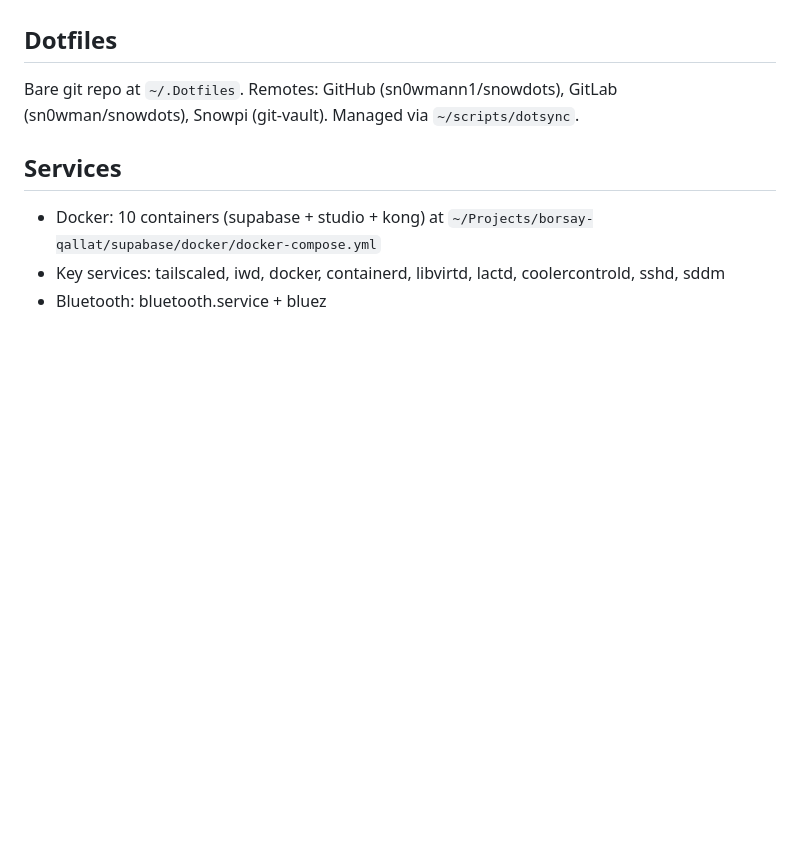
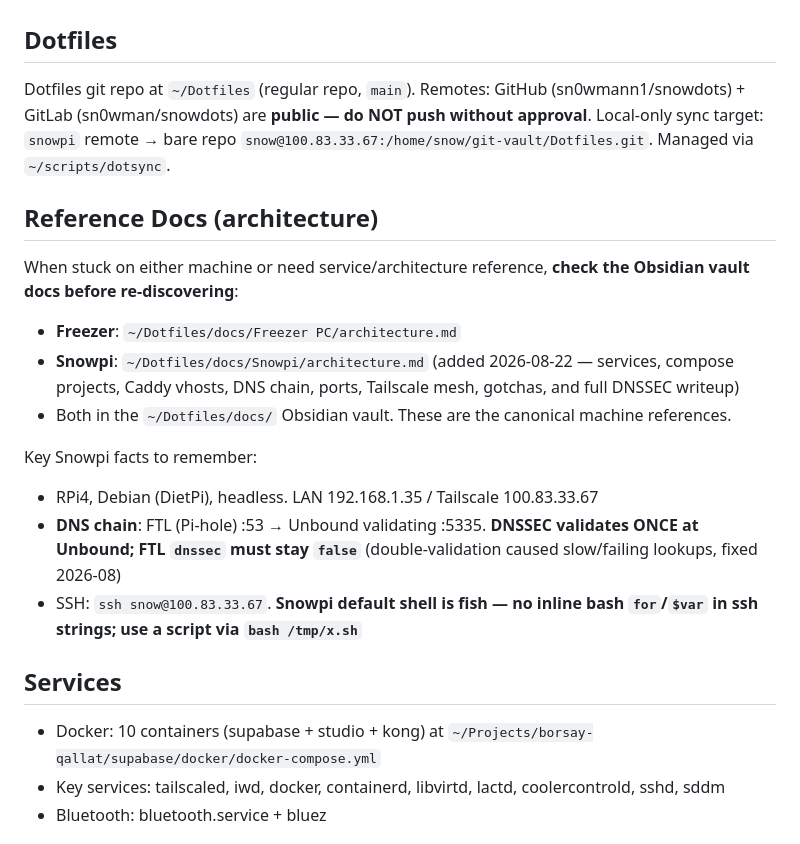
Before and after one commit to Snowiseverything/snowdots, a Markdown page: memory-backup/.pi/AGENTS.md, the part around the change. GitHub-like rendering; blank space fills up the shorter version.

```diff
--- a/memory-backup/.pi/AGENTS.md
+++ b/memory-backup/.pi/AGENTS.md
@@ -57,7 +57,21 @@ Rootfs btrfs: compress=zstd:1, ssd, space_cache=v2, noatime
 
 ## Dotfiles
 
-Bare git repo at `~/.Dotfiles`. Remotes: GitHub (sn0wmann1/snowdots), GitLab (sn0wman/snowdots), Snowpi (git-vault). Managed via `~/scripts/dotsync`.
+Dotfiles git repo at `~/Dotfiles` (regular repo, `main`). Remotes: GitHub (sn0wmann1/snowdots) + GitLab (sn0wman/snowdots) are **public — do NOT push without approval**. Local-only sync target: `snowpi` remote → bare repo `snow@100.83.33.67:/home/snow/git-vault/Dotfiles.git`. Managed via `~/scripts/dotsync`.
+
+## Reference Docs (architecture)
+
+When stuck on either machine or need service/architecture reference, **check the Obsidian vault docs before re-discovering**:
+
+- **Freezer**: `~/Dotfiles/docs/Freezer PC/architecture.md`
+- **Snowpi**: `~/Dotfiles/docs/Snowpi/architecture.md` (added 2026-08-22 — services, compose projects, Caddy vhosts, DNS chain, ports, Tailscale mesh, gotchas, and full DNSSEC writeup)
+- Both in the `~/Dotfiles/docs/` Obsidian vault. These are the canonical machine references.
+
+Key Snowpi facts to remember:
+
+- RPi4, Debian (DietPi), headless. LAN 192.168.1.35 / Tailscale 100.83.33.67
+- **DNS chain**: FTL (Pi-hole) :53 → Unbound validating :5335. **DNSSEC validates ONCE at Unbound; FTL `dnssec` must stay `false`** (double-validation caused slow/failing lookups, fixed 2026-08)
+- SSH: `ssh snow@100.83.33.67`. **Snowpi default shell is fish — no inline bash `for`/`$var` in ssh strings; use a script via `bash /tmp/x.sh`**
 
 ## Services
 
```
Also changed, not shown: memory-backup/.pi/MEMORY.md (+19 -0 lines).
